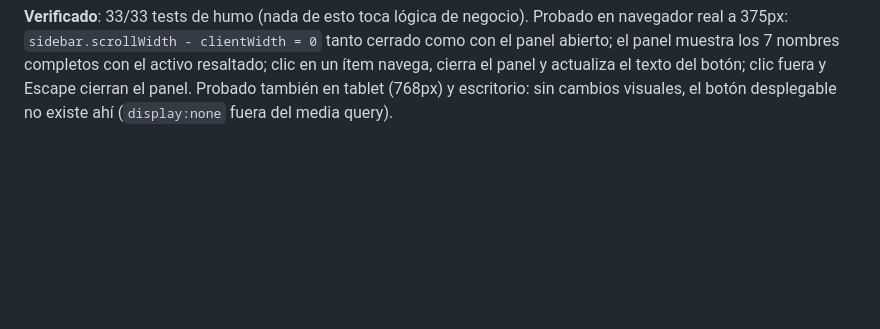
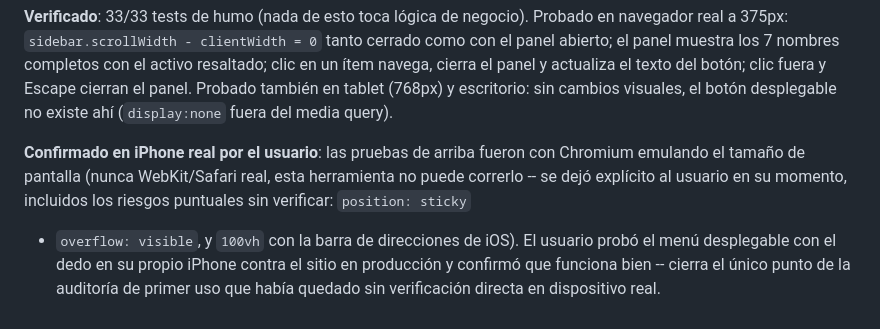
Before and after one commit to nerodante85/Bitacorasecop, a Markdown page: CLAUDE.md, the part around the change. Rendered like a GitHub page; blank space fills up the shorter version.

Commit message:
Documentar: menú desplegable móvil confirmado en iPhone real por el usuario
Co-Authored-By: Claude Sonnet 5 <noreply@anthropic.com>

```diff
--- a/CLAUDE.md
+++ b/CLAUDE.md
@@ -2409,3 +2409,13 @@ completos con el activo resaltado; clic en un ítem navega, cierra el panel
 y actualiza el texto del botón; clic fuera y Escape cierran el panel.
 Probado también en tablet (768px) y escritorio: sin cambios visuales, el
 botón desplegable no existe ahí (`display:none` fuera del media query).
+
+**Confirmado en iPhone real por el usuario**: las pruebas de arriba fueron
+con Chromium emulando el tamaño de pantalla (nunca WebKit/Safari real, esta
+herramienta no puede correrlo -- se dejó explícito al usuario en su
+momento, incluidos los riesgos puntuales sin verificar: `position: sticky`
++ `overflow: visible`, y `100vh` con la barra de direcciones de iOS). El
+usuario probó el menú desplegable con el dedo en su propio iPhone contra el
+sitio en producción y confirmó que funciona bien -- cierra el único punto
+de la auditoría de primer uso que había quedado sin verificación directa
+en dispositivo real.
```
